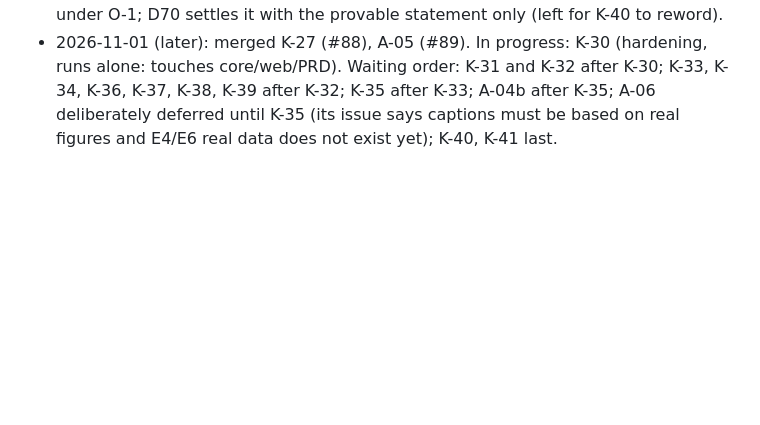
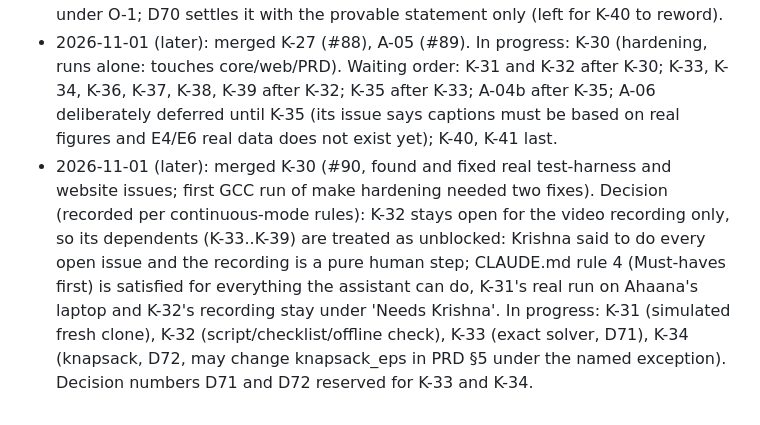
Before and after one commit to krishnasharma1493/APRM, a Markdown page: docs/PROGRESS.md, the part around the change. Rendered like a GitHub page; blank space fills up the shorter version.

Commit message:
Log K-30 merge and the K-32 dependency decision

```diff
--- a/docs/PROGRESS.md
+++ b/docs/PROGRESS.md
@@ -85,3 +85,4 @@ Reviews found and fixed real defects in: K-04 (invalid UTF-8 in JSON), K-06 (mis
 - 2026-11-01: merged A-02 (#76), K-19 (#77). In progress: K-20, K-22, K-26, A-03. Next: K-21 (touches ci.yml, runs alone), K-23 follow-ups K-24/K-25 after K-22.
 - 2026-11-01 (later): merged K-21 (#86), K-24 (#81), K-25 (#84), K-26 (#82), K-28 (#85), K-29 (#87), K-20 (#80), K-22 (#79), K-19 (#77) and A-02..A-04 (#76, #78, #83). Decisions D66-D70 recorded (D66 presets, D67 E3 t-constants, D68 reservation, D69 mid-run add form, D70 starvation statement). In progress: K-27 (Compare mode), A-05. BLUEPRINT line 157 still says the numeric bound is open under O-1; D70 settles it with the provable statement only (left for K-40 to reword).
 - 2026-11-01 (later): merged K-27 (#88), A-05 (#89). In progress: K-30 (hardening, runs alone: touches core/web/PRD). Waiting order: K-31 and K-32 after K-30; K-33, K-34, K-36, K-37, K-38, K-39 after K-32; K-35 after K-33; A-04b after K-35; A-06 deliberately deferred until K-35 (its issue says captions must be based on real figures and E4/E6 real data does not exist yet); K-40, K-41 last.
+- 2026-11-01 (later): merged K-30 (#90, found and fixed real test-harness and website issues; first GCC run of make hardening needed two fixes). Decision (recorded per continuous-mode rules): K-32 stays open for the video recording only, so its dependents (K-33..K-39) are treated as unblocked: Krishna said to do every open issue and the recording is a pure human step; CLAUDE.md rule 4 (Must-haves first) is satisfied for everything the assistant can do, K-31's real run on Ahaana's laptop and K-32's recording stay under 'Needs Krishna'. In progress: K-31 (simulated fresh clone), K-32 (script/checklist/offline check), K-33 (exact solver, D71), K-34 (knapsack, D72, may change knapsack_eps in PRD §5 under the named exception). Decision numbers D71 and D72 reserved for K-33 and K-34.
```
Also changed, not shown: docs/AI_USE.md (+1 -0 lines).
